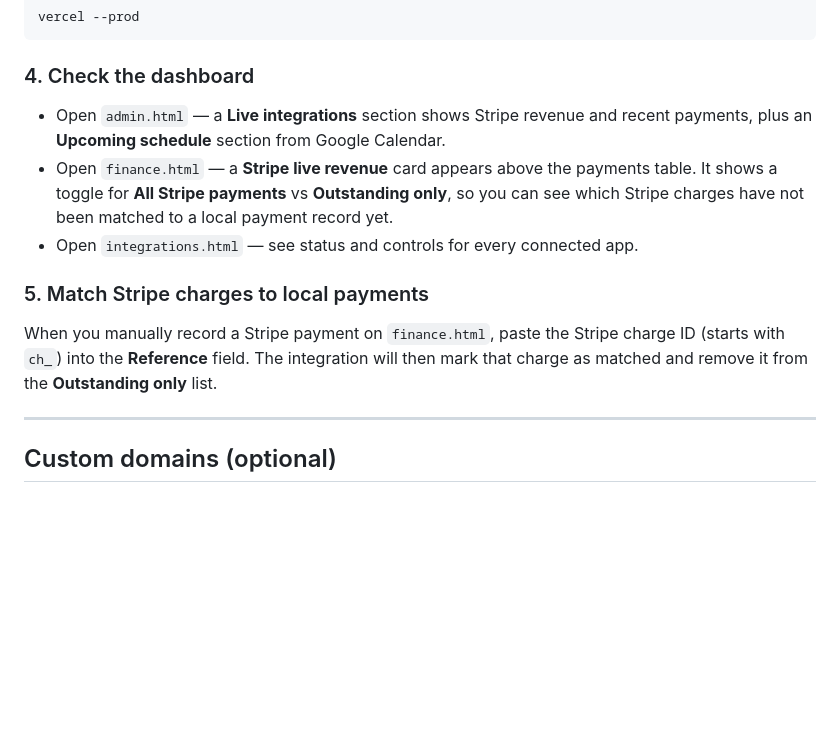
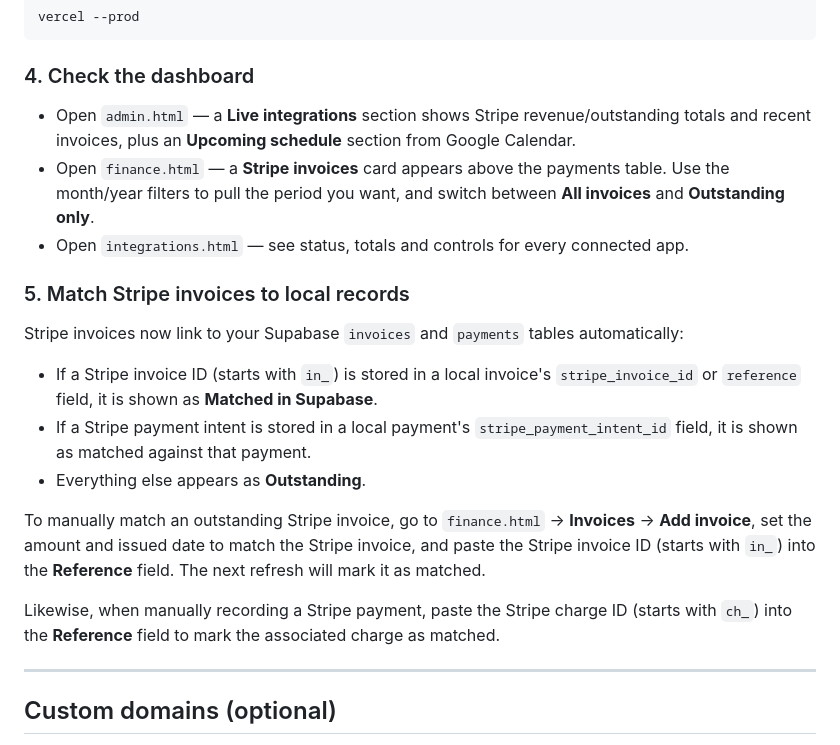
Before and after one commit to christianroachfitness89-dev/crfcomps, a Markdown page: SETUP.md, the part around the change. GitHub-like rendering; blank space fills up the shorter version.

Commit message:
auto: 2026-07-30T21:26:14.826Z

```diff
--- a/SETUP.md
+++ b/SETUP.md
@@ -255,13 +255,21 @@ vercel --prod
 
 ### 4. Check the dashboard
 
-- Open `admin.html` — a **Live integrations** section shows Stripe revenue and recent payments, plus an **Upcoming schedule** section from Google Calendar.
-- Open `finance.html` — a **Stripe live revenue** card appears above the payments table. It shows a toggle for **All Stripe payments** vs **Outstanding only**, so you can see which Stripe charges have not been matched to a local payment record yet.
-- Open `integrations.html` — see status and controls for every connected app.
+- Open `admin.html` — a **Live integrations** section shows Stripe revenue/outstanding totals and recent invoices, plus an **Upcoming schedule** section from Google Calendar.
+- Open `finance.html` — a **Stripe invoices** card appears above the payments table. Use the month/year filters to pull the period you want, and switch between **All invoices** and **Outstanding only**.
+- Open `integrations.html` — see status, totals and controls for every connected app.
 
-### 5. Match Stripe charges to local payments
+### 5. Match Stripe invoices to local records
 
-When you manually record a Stripe payment on `finance.html`, paste the Stripe charge ID (starts with `ch_`) into the **Reference** field. The integration will then mark that charge as matched and remove it from the **Outstanding only** list.
+Stripe invoices now link to your Supabase `invoices` and `payments` tables automatically:
+
+- If a Stripe invoice ID (starts with `in_`) is stored in a local invoice's `stripe_invoice_id` or `reference` field, it is shown as **Matched in Supabase**.
+- If a Stripe payment intent is stored in a local payment's `stripe_payment_intent_id` field, it is shown as matched against that payment.
+- Everything else appears as **Outstanding**.
+
+To manually match an outstanding Stripe invoice, go to `finance.html` → **Invoices** → **Add invoice**, set the amount and issued date to match the Stripe invoice, and paste the Stripe invoice ID (starts with `in_`) into the **Reference** field. The next refresh will mark it as matched.
+
+Likewise, when manually recording a Stripe payment, paste the Stripe charge ID (starts with `ch_`) into the **Reference** field to mark the associated charge as matched.
 
 ---
 
```
